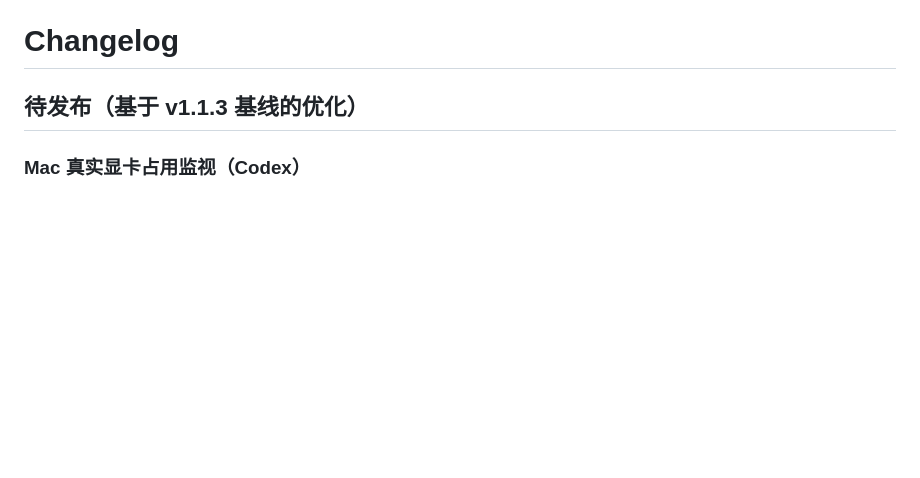
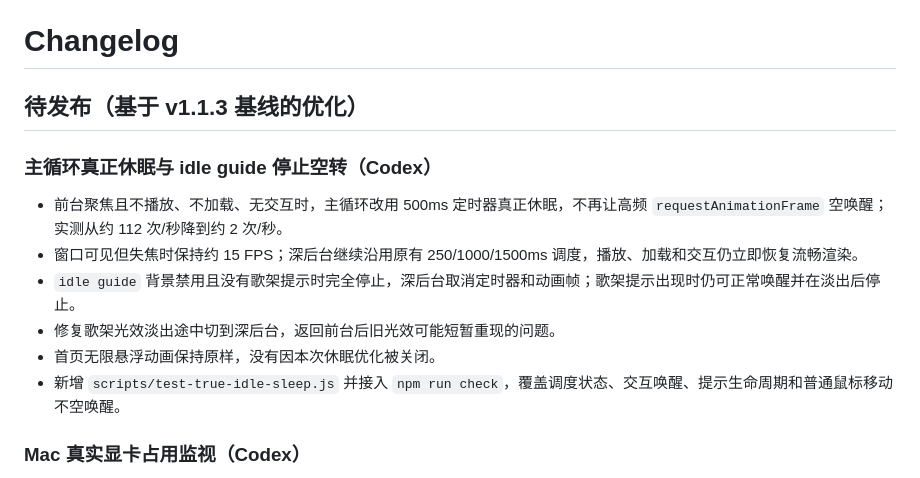
Before and after one commit to chyzsnb-commits/Mineradio-mac-, a Markdown page: CHANGELOG.md, the part around the change. Drawn GitHub-style; blank space fills up the shorter version.

```diff
--- a/CHANGELOG.md
+++ b/CHANGELOG.md
@@ -1,6 +1,15 @@
 # Changelog
 
 ## 待发布（基于 v1.1.3 基线的优化）
+
+### 主循环真正休眠与 idle guide 停止空转（Codex）
+
+- 前台聚焦且不播放、不加载、无交互时，主循环改用 500ms 定时器真正休眠，不再让高频 `requestAnimationFrame` 空唤醒；实测从约 112 次/秒降到约 2 次/秒。
+- 窗口可见但失焦时保持约 15 FPS；深后台继续沿用原有 250/1000/1500ms 调度，播放、加载和交互仍立即恢复流畅渲染。
+- `idle guide` 背景禁用且没有歌架提示时完全停止，深后台取消定时器和动画帧；歌架提示出现时仍可正常唤醒并在淡出后停止。
+- 修复歌架光效淡出途中切到深后台，返回前台后旧光效可能短暂重现的问题。
+- 首页无限悬浮动画保持原样，没有因本次休眠优化被关闭。
+- 新增 `scripts/test-true-idle-sleep.js` 并接入 `npm run check`，覆盖调度状态、交互唤醒、提示生命周期和普通鼠标移动不空唤醒。
 
 ### Mac 真实显卡占用监视（Codex）
 
```
Also changed, not shown: AI_HANDOFF.md (+12 -2 lines).
